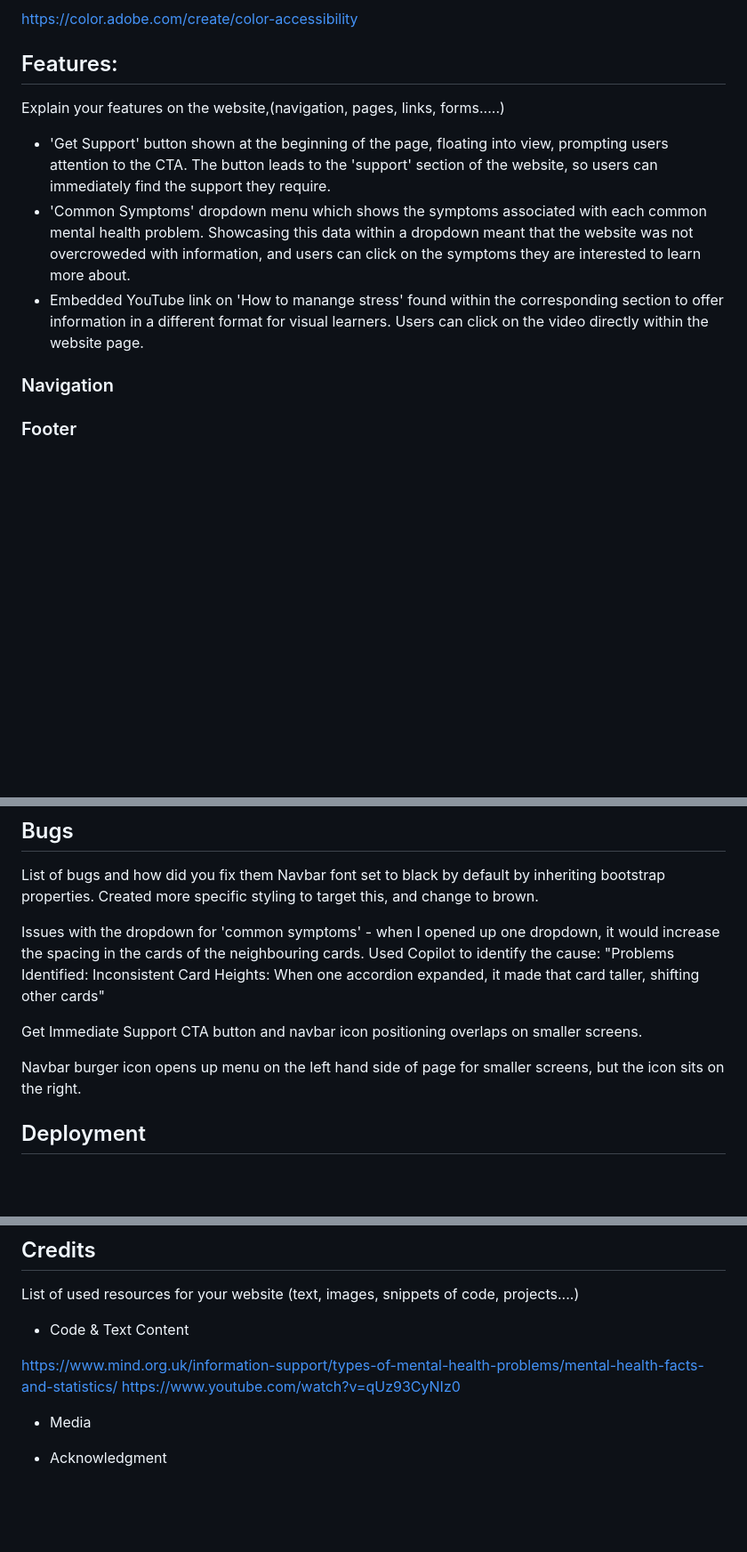
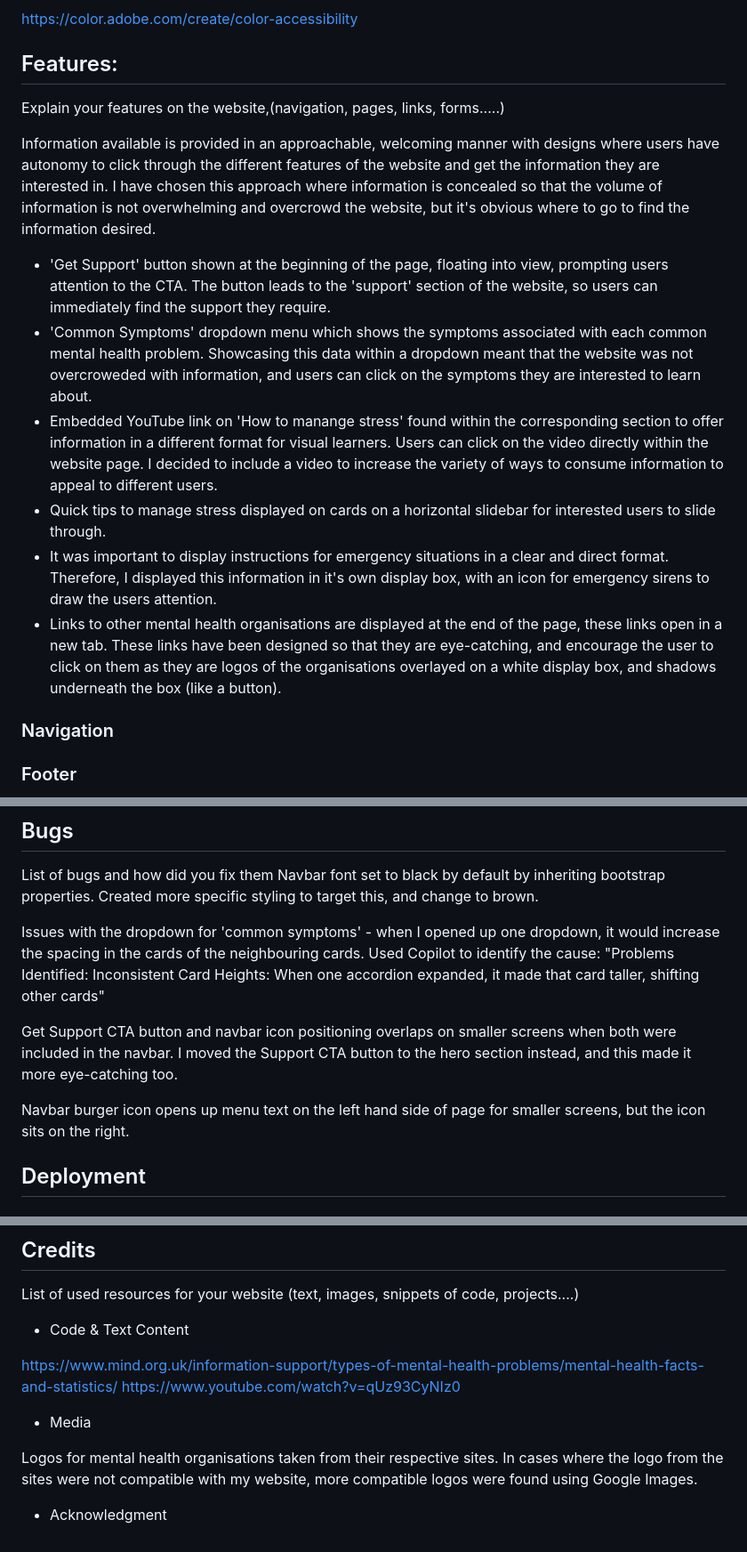
Before and after one commit to GurpritK/mental-health-awareness, a Markdown page: README.md, 3 parts joined by grey strips. Shown: that part at 89% size. GitHub-like rendering; blank space fills up the shorter version.

```diff
--- a/README.md
+++ b/README.md
@@ -73,12 +73,18 @@ Colors That Calm the Mind: What Psychology and Cognitive Science Reveal: https:/
 https://color.adobe.com/create/color-accessibility
 
 
+
 ## Features:
 Explain your features on the website,(navigation, pages, links, forms.....)
 
+Information available is provided in an approachable, welcoming manner with designs where  users have autonomy to click through the different features of the website and get the information they are interested in. I have chosen this approach where information is concealed so that the volume of information is not overwhelming and overcrowd the website, but it's obvious where to go to find the information desired.
+
 - 'Get Support' button shown at the beginning of the page, floating into view, prompting users attention to the CTA. The button leads to the 'support' section of the website, so users can immediately find the support they require.
-- 'Common Symptoms' dropdown menu which shows the symptoms associated with each common mental health problem. Showcasing this data within a dropdown meant that the website was not overcroweded with information, and users can click on the symptoms they are interested to learn more about.
-- Embedded YouTube link on 'How to manange stress' found within the corresponding section to offer information in a different format for visual learners. Users can click on the video directly within the website page.
+- 'Common Symptoms' dropdown menu which shows the symptoms associated with each common mental health problem. Showcasing this data within a dropdown meant that the website was not overcroweded with information, and users can click on the symptoms they are interested to learn about.
+- Embedded YouTube link on 'How to manange stress' found within the corresponding section to offer information in a different format for visual learners. Users can click on the video directly within the website page. I decided to include a video to increase the variety of ways to consume information to appeal to different users.
+- Quick tips to manage stress displayed on cards on a horizontal slidebar for interested users to slide through.
+- It was important to display instructions for emergency situations in a clear and direct format. Therefore, I displayed this information in it's own display box, with an icon for emergency sirens to draw the users attention.
+- Links to other mental health organisations are displayed at the end of the page, these links open in a new tab. These links have been designed so that they are eye-catching, and encourage the user to click on them as they are logos of the organisations overlayed on a white display box, and shadows underneath the box (like a button).
 
 ### Navigation
 ### Footer
@@ -132,9 +138,9 @@ Issues with the dropdown for 'common symptoms' - when I opened up one dropdown,
 "Problems Identified:
 Inconsistent Card Heights: When one accordion expanded, it made that card taller, shifting other cards"
 
-Get Immediate Support CTA button and navbar icon positioning overlaps on smaller screens.
+Get Support CTA button and navbar icon positioning overlaps on smaller screens when both were included in the navbar. I moved the Support CTA button to the hero section instead, and this made it more eye-catching too.
 
-Navbar burger icon opens up menu on the left hand side of page for smaller screens, but the icon sits on the right.
+Navbar burger icon opens up menu text on the left hand side of page for smaller screens, but the icon sits on the right.
 
 ## Deployment
 
@@ -159,4 +165,6 @@ List of used resources for your website (text, images, snippets of code, project
 
   - Media
 
+  Logos for mental health organisations taken from their respective sites. In cases where the logo from the sites were not compatible with my website, more compatible logos were found using Google Images.
+
   - Acknowledgment
```
Also changed, not shown: assets/images/favicon_io/android-chrome-192x192.png (added), assets/images/favicon_io/android-chrome-512x512.png (added), assets/images/favicon_io/apple-touch-icon.png (added), assets/images/favicon_io/favicon-16x16.png (added), assets/images/favicon_io/favicon-32x32.png (added), 5 other files.
